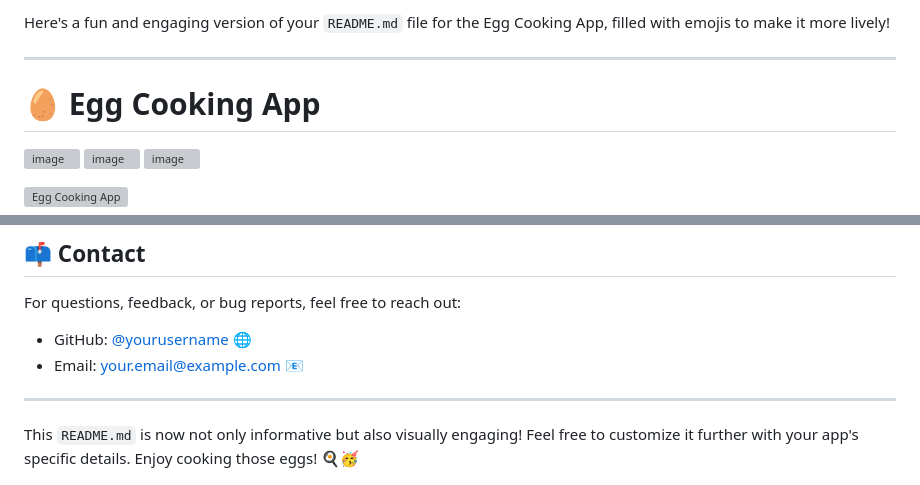
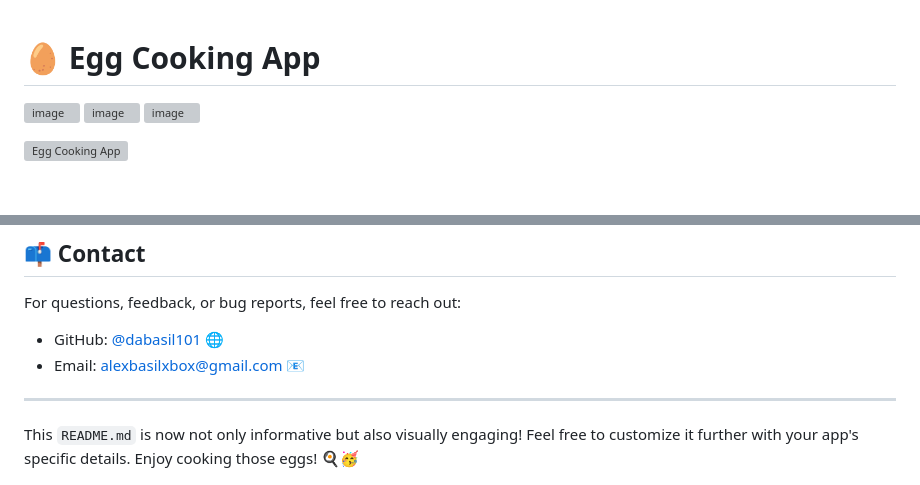
Before and after one commit to dabasil101/Egg-With-Electron, a Markdown page: README.md, 2 parts joined by grey strips. Drawn GitHub-style; blank space fills up the shorter version; grey boxes are pictures that could not be loaded.

```diff
--- a/README.md
+++ b/README.md
@@ -1,7 +1,3 @@
-Here's a fun and engaging version of your `README.md` file for the Egg Cooking App, filled with emojis to make it more lively!
-
----
-
 # 🥚 Egg Cooking App
 
 ![image](https://github.com/user-attachments/assets/1ed91497-35e1-45d1-ab09-a9cf40fa6bf6)
@@ -129,8 +125,8 @@ This project is licensed under the MIT License. See the [LICENSE](LICENSE) file
 
 For questions, feedback, or bug reports, feel free to reach out:
 
-- GitHub: [@yourusername](https://github.com/yourusername) 🌐
-- Email: your.email@example.com 📧
+- GitHub: [@dabasil101](https://github.com/dabasil101) 🌐
+- Email: alexbasilxbox@gmail.com 📧
 
 ---
 
```
